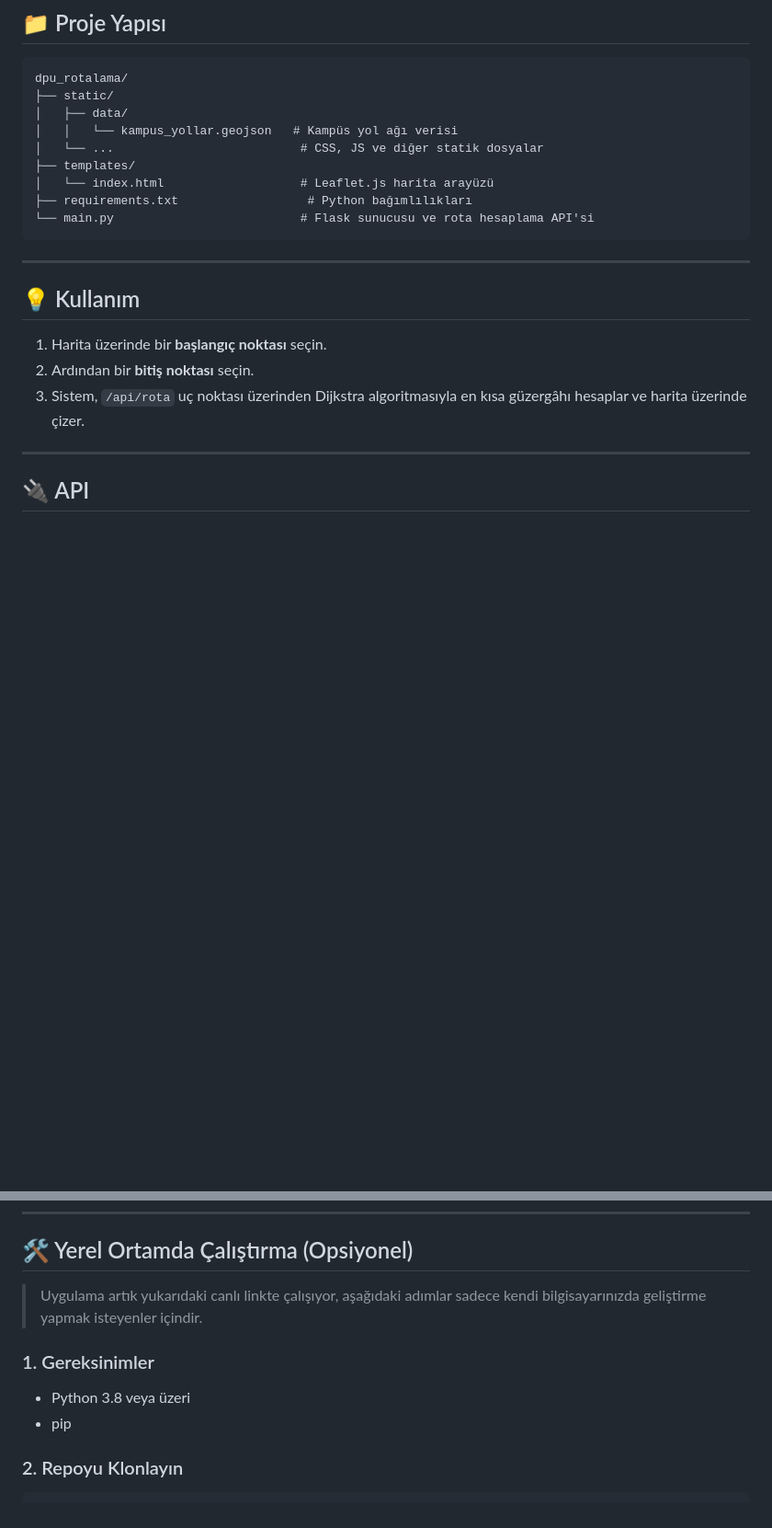
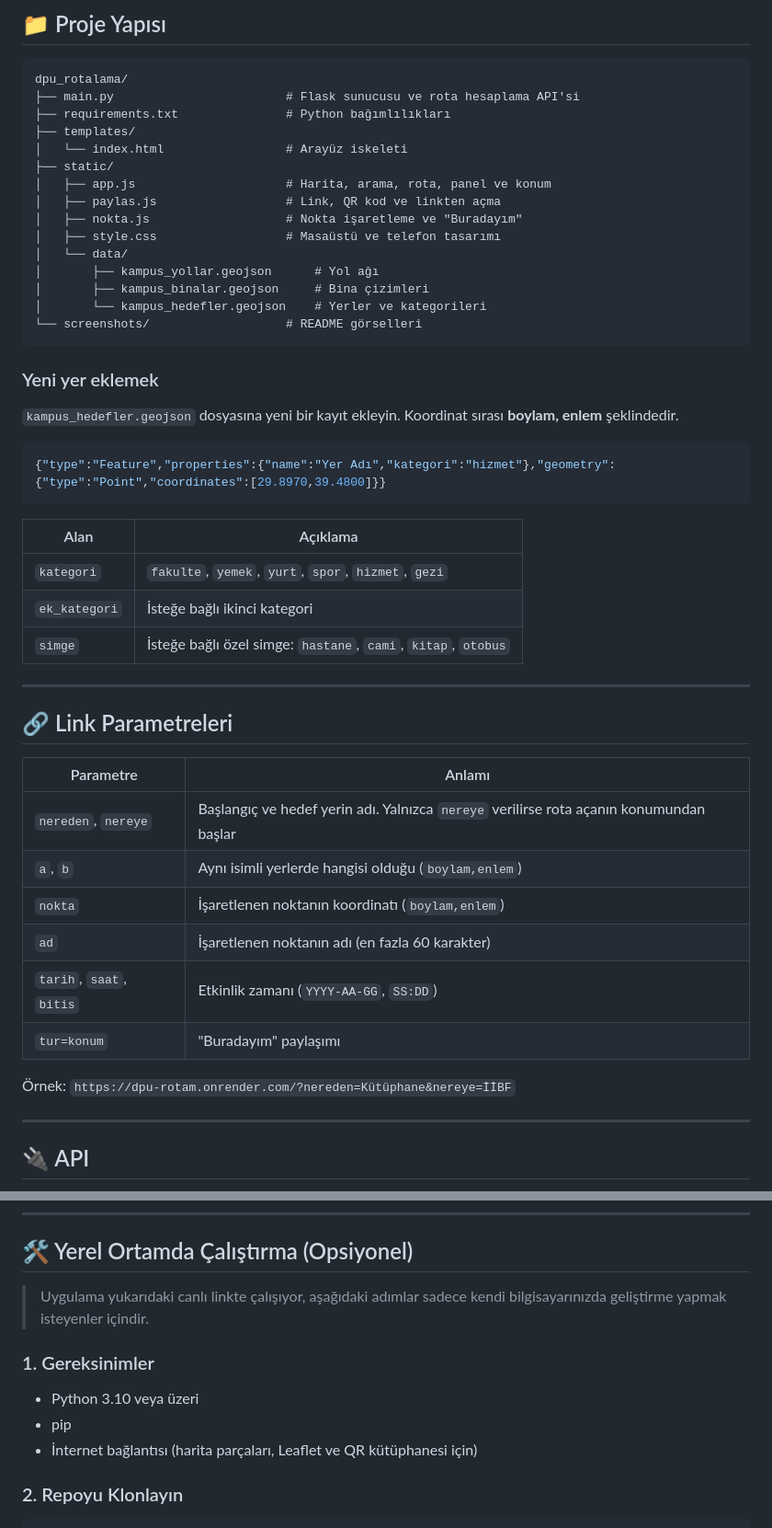
Before and after one commit to anilaglarin/dpu_rotalama, a Markdown page: README.md, 2 parts joined by grey strips. Shown at 92% size. Drawn GitHub-style; blank space fills up the shorter version.

````diff
--- a/README.md
+++ b/README.md
@@ -50,23 +98,50 @@ Proje, sadece bir harita üzerinde çizgi çekmekten ziyade, donanımsal bir ağ
 
 ```
 dpu_rotalama/
+├── main.py                        # Flask sunucusu ve rota hesaplama API'si
+├── requirements.txt               # Python bağımlılıkları
+├── templates/
+│   └── index.html                 # Arayüz iskeleti
 ├── static/
-│   ├── data/
-│   │   └── kampus_yollar.geojson   # Kampüs yol ağı verisi
-│   └── ...                          # CSS, JS ve diğer statik dosyalar
-├── templates/
-│   └── index.html                   # Leaflet.js harita arayüzü
-├── requirements.txt                  # Python bağımlılıkları
-└── main.py                          # Flask sunucusu ve rota hesaplama API'si
+│   ├── app.js                     # Harita, arama, rota, panel ve konum
+│   ├── paylas.js                  # Link, QR kod ve linkten açma
+│   ├── nokta.js                   # Nokta işaretleme ve "Buradayım"
+│   ├── style.css                  # Masaüstü ve telefon tasarımı
+│   └── data/
+│       ├── kampus_yollar.geojson      # Yol ağı
+│       ├── kampus_binalar.geojson     # Bina çizimleri
+│       └── kampus_hedefler.geojson    # Yerler ve kategorileri
+└── screenshots/                   # README görselleri
 ```
+
+### Yeni yer eklemek
+
+`kampus_hedefler.geojson` dosyasına yeni bir kayıt ekleyin. Koordinat sırası **boylam, enlem** şeklindedir.
+
+```json
+{"type":"Feature","properties":{"name":"Yer Adı","kategori":"hizmet"},"geometry":{"type":"Point","coordinates":[29.8970,39.4800]}}
+```
+
+| Alan | Açıklama |
+|------|----------|
+| `kategori` | `fakulte`, `yemek`, `yurt`, `spor`, `hizmet`, `gezi` |
+| `ek_kategori` | İsteğe bağlı ikinci kategori |
+| `simge` | İsteğe bağlı özel simge: `hastane`, `cami`, `kitap`, `otobus` |
 
 ---
 
-## 💡 Kullanım
+## 🔗 Link Parametreleri
 
-1. Harita üzerinde bir **başlangıç noktası** seçin.
-2. Ardından bir **bitiş noktası** seçin.
-3. Sistem, `/api/rota` uç noktası üzerinden Dijkstra algoritmasıyla en kısa güzergâhı hesaplar ve harita üzerinde çizer.
+| Parametre | Anlamı |
+|-----------|--------|
+| `nereden`, `nereye` | Başlangıç ve hedef yerin adı. Yalnızca `nereye` verilirse rota açanın konumundan başlar |
+| `a`, `b` | Aynı isimli yerlerde hangisi olduğu (`boylam,enlem`) |
+| `nokta` | İşaretlenen noktanın koordinatı (`boylam,enlem`) |
+| `ad` | İşaretlenen noktanın adı (en fazla 60 karakter) |
+| `tarih`, `saat`, `bitis` | Etkinlik zamanı (`YYYY-AA-GG`, `SS:DD`) |
+| `tur=konum` | "Buradayım" paylaşımı |
+
+Örnek: `https://dpu-rotam.onrender.com/?nereden=Kütüphane&nereye=İİBF`
 
 ---
 
@@ -107,12 +182,13 @@ dpu_rotalama/
 
 ## 🛠️ Yerel Ortamda Çalıştırma (Opsiyonel)
 
-> Uygulama artık yukarıdaki canlı linkte çalışıyor, aşağıdaki adımlar sadece kendi bilgisayarınızda geliştirme yapmak isteyenler içindir.
+> Uygulama yukarıdaki canlı linkte çalışıyor, aşağıdaki adımlar sadece kendi bilgisayarınızda geliştirme yapmak isteyenler içindir.
 
 ### 1. Gereksinimler
 
-- Python 3.8 veya üzeri
+- Python 3.10 veya üzeri
 - pip
+- İnternet bağlantısı (harita parçaları, Leaflet ve QR kütüphanesi için)
 
 ### 2. Repoyu Klonlayın
 
````
Also changed, not shown: other parts of README.md (+88 -16 lines), screenshots/demo.png, screenshots/mobil.png (added).
